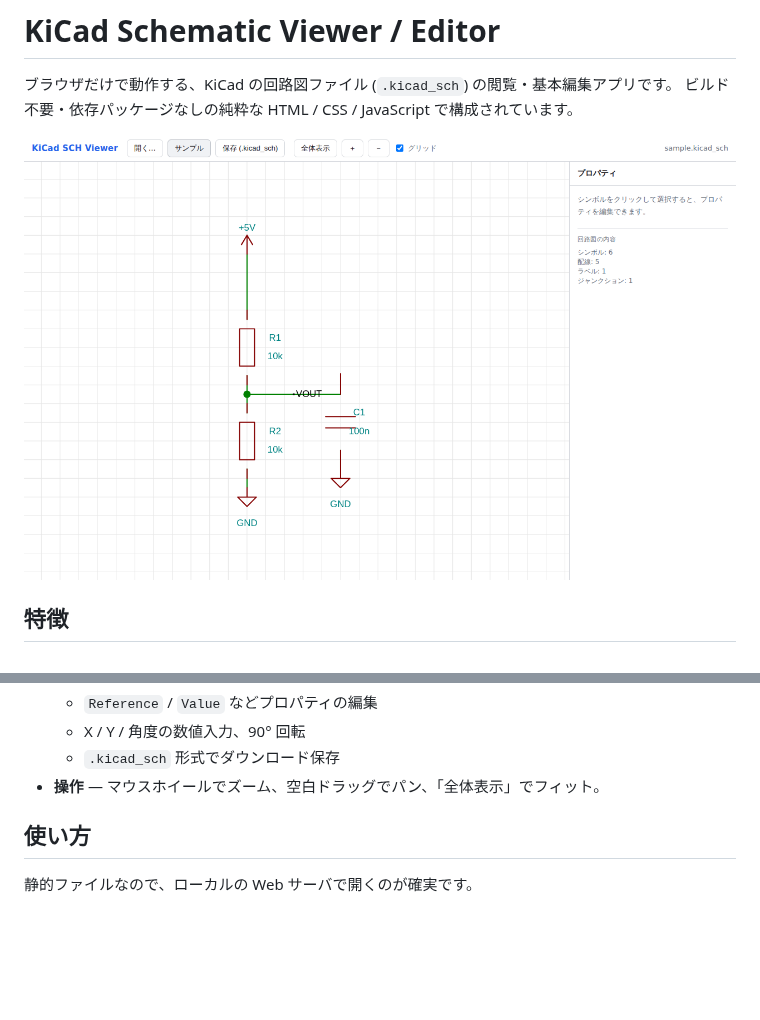
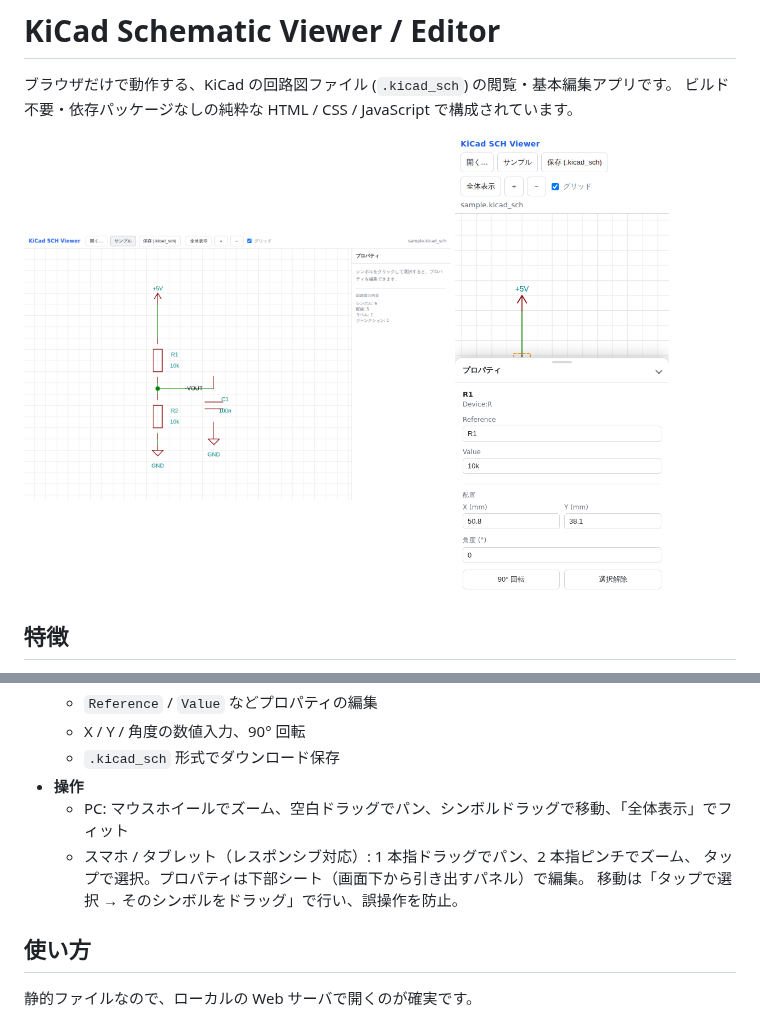
Before and after one commit to satoshimr929-cyber/kicad, a Markdown page: README.md, 2 parts joined by grey strips. Rendered like a GitHub page; pictures changed too: docs/screenshot-mobile.png (added); blank space fills up the shorter version.

```diff
--- a/README.md
+++ b/README.md
@@ -3,7 +3,10 @@
 ブラウザだけで動作する、KiCad の回路図ファイル (`.kicad_sch`) の閲覧・基本編集アプリです。
 ビルド不要・依存パッケージなしの純粋な HTML / CSS / JavaScript で構成されています。
 
-![screenshot](docs/screenshot.png)
+<p>
+  <img src="docs/screenshot.png" alt="デスクトップ表示" width="60%">
+  <img src="docs/screenshot-mobile.png" alt="スマホ表示（下部シート）" width="30%">
+</p>
 
 ## 特徴
 
@@ -20,7 +23,11 @@
   - `Reference` / `Value` などプロパティの編集
   - X / Y / 角度の数値入力、90° 回転
   - `.kicad_sch` 形式でダウンロード保存
-- **操作** — マウスホイールでズーム、空白ドラッグでパン、「全体表示」でフィット。
+- **操作**
+  - PC: マウスホイールでズーム、空白ドラッグでパン、シンボルドラッグで移動、「全体表示」でフィット
+  - スマホ / タブレット（レスポンシブ対応）: 1 本指ドラッグでパン、2 本指ピンチでズーム、
+    タップで選択。プロパティは下部シート（画面下から引き出すパネル）で編集。
+    移動は「タップで選択 → そのシンボルをドラッグ」で行い、誤操作を防止。
 
 ## 使い方
 
```
Also changed, not shown: 4 other files.
